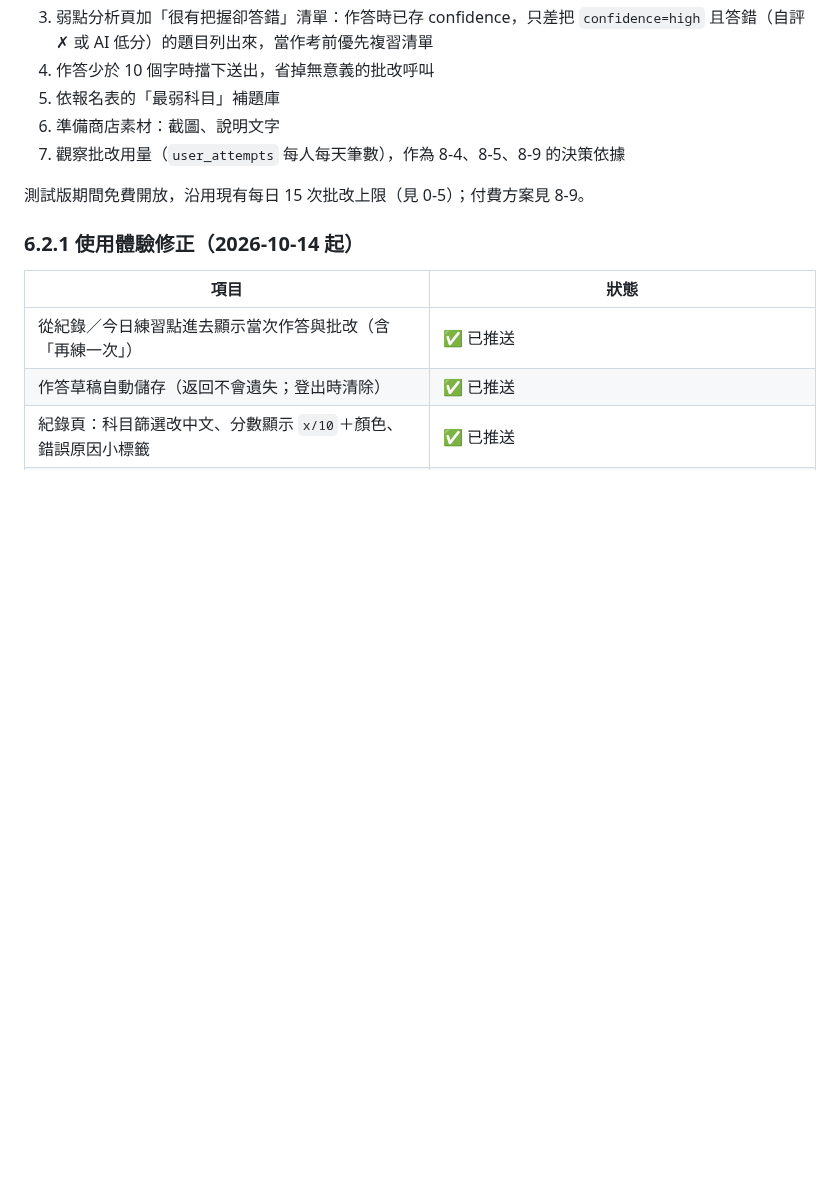
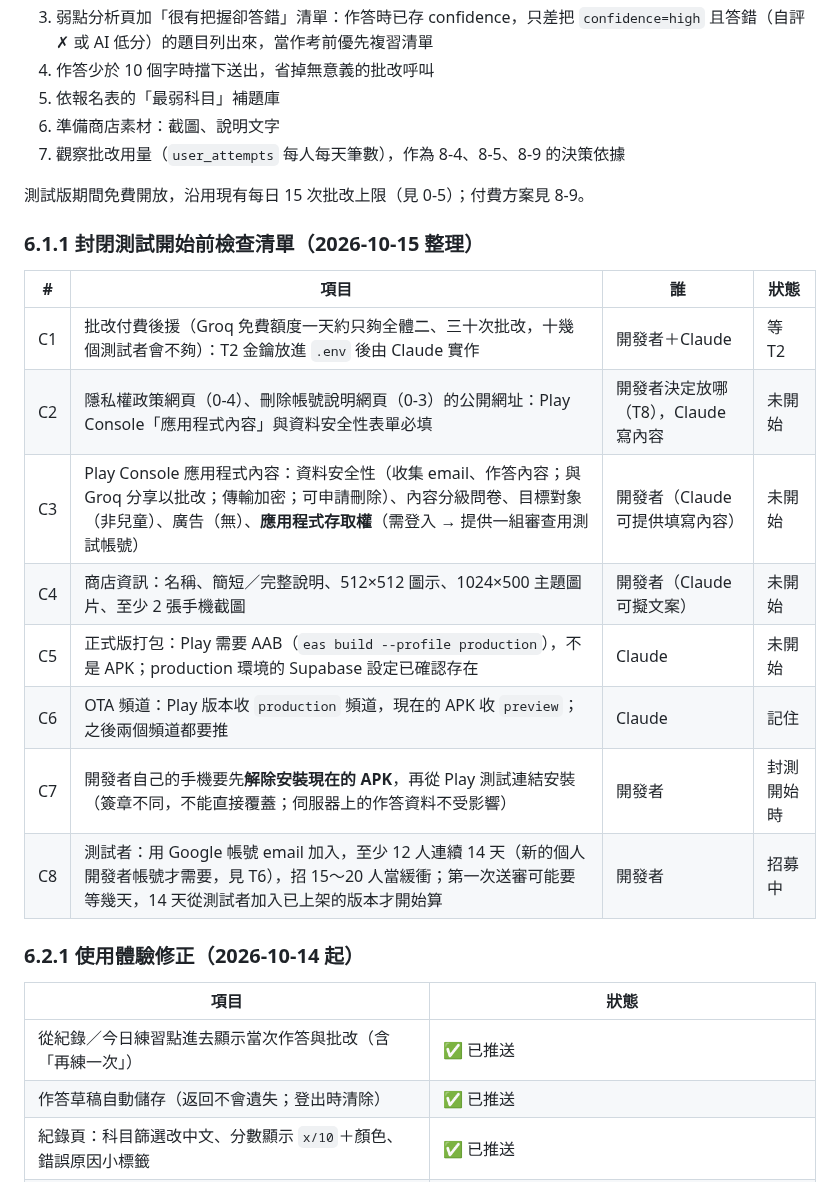
Before and after one commit to hakuhaku24/mis_quizzing, a Markdown page: CURRENT_STATUS.md, the part around the change. Drawn GitHub-style; blank space fills up the shorter version.

Commit message:
docs: closed-testing readiness checklist
Co-Authored-By: Claude Opus 5.5 <noreply@anthropic.com>

```diff
--- a/CURRENT_STATUS.md
+++ b/CURRENT_STATUS.md
@@ -134,6 +134,19 @@ mis-grad-exam-coach/
 7. 觀察批改用量（`user_attempts` 每人每天筆數），作為 8-4、8-5、8-9 的決策依據
 
 測試版期間免費開放，沿用現有每日 15 次批改上限（見 0-5）；付費方案見 8-9。
+
+### 6.1.1 封閉測試開始前檢查清單（2026-10-15 整理）
+
+| # | 項目 | 誰 | 狀態 |
+|---|---|---|---|
+| C1 | 批改付費後援（Groq 免費額度一天約只夠全體二、三十次批改，十幾個測試者會不夠）：T2 金鑰放進 `.env` 後由 Claude 實作 | 開發者＋Claude | 等 T2 |
+| C2 | 隱私權政策網頁（0-4）、刪除帳號說明網頁（0-3）的公開網址：Play Console「應用程式內容」與資料安全性表單必填 | 開發者決定放哪（T8），Claude 寫內容 | 未開始 |
+| C3 | Play Console 應用程式內容：資料安全性（收集 email、作答內容；與 Groq 分享以批改；傳輸加密；可申請刪除）、內容分級問卷、目標對象（非兒童）、廣告（無）、**應用程式存取權**（需登入 → 提供一組審查用測試帳號） | 開發者（Claude 可提供填寫內容） | 未開始 |
+| C4 | 商店資訊：名稱、簡短／完整說明、512×512 圖示、1024×500 主題圖片、至少 2 張手機截圖 | 開發者（Claude 可擬文案） | 未開始 |
+| C5 | 正式版打包：Play 需要 AAB（`eas build --profile production`），不是 APK；production 環境的 Supabase 設定已確認存在 | Claude | 未開始 |
+| C6 | OTA 頻道：Play 版本收 `production` 頻道，現在的 APK 收 `preview`；之後兩個頻道都要推 | Claude | 記住 |
+| C7 | 開發者自己的手機要先**解除安裝現在的 APK**，再從 Play 測試連結安裝（簽章不同，不能直接覆蓋；伺服器上的作答資料不受影響） | 開發者 | 封測開始時 |
+| C8 | 測試者：用 Google 帳號 email 加入，至少 12 人連續 14 天（新的個人開發者帳號才需要，見 T6），招 15～20 人當緩衝；第一次送審可能要等幾天，14 天從測試者加入已上架的版本才開始算 | 開發者 | 招募中 |
 
 ### 6.2.1 使用體驗修正（2026-10-14 起）
 
```
